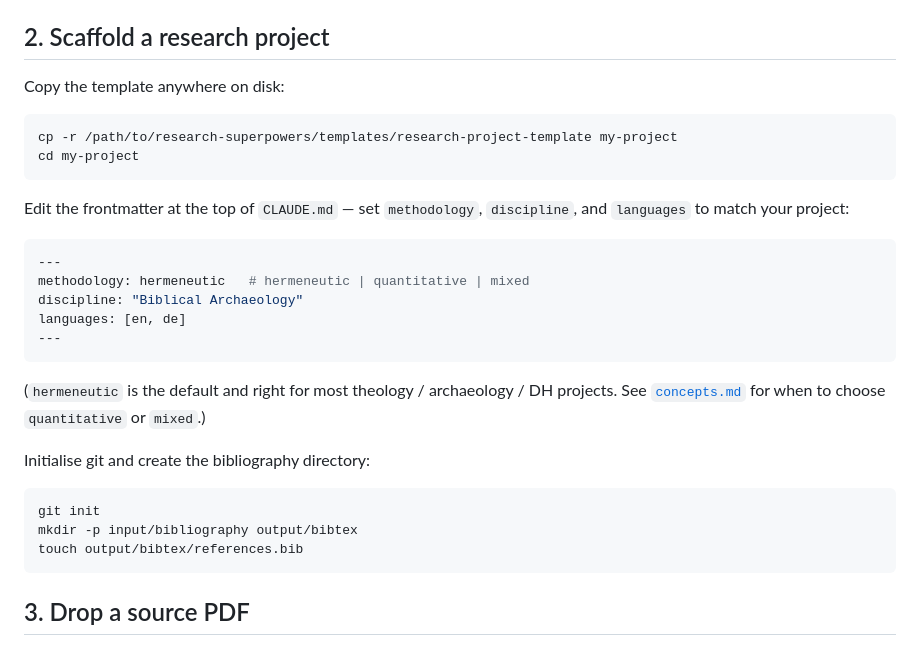
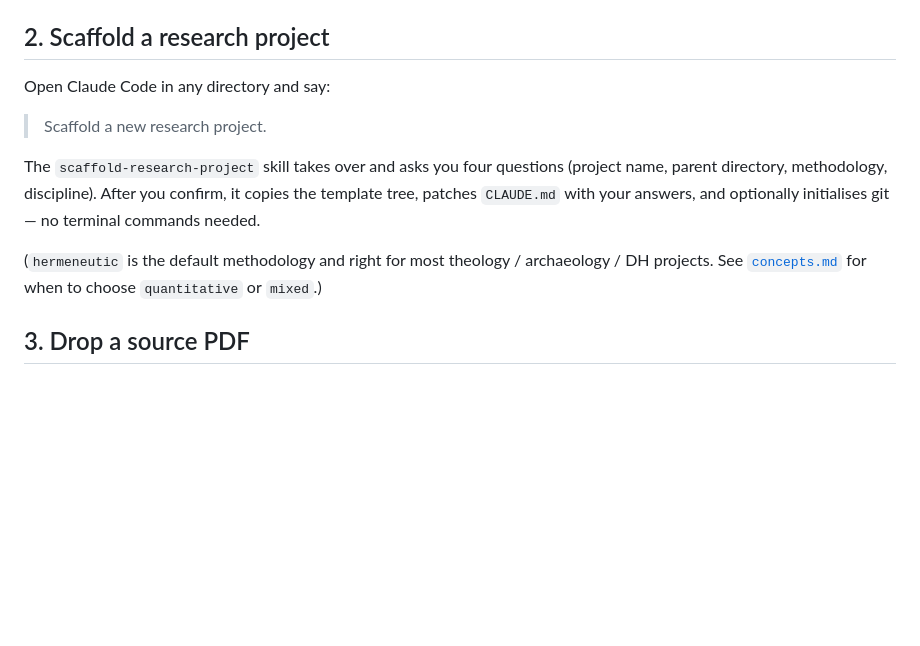
Before and after one commit to leiverkus/research-superpowers, a Markdown page: docs/quickstart.md, the part around the change. Drawn GitHub-style; blank space fills up the shorter version.

Commit message:
docs(quickstart): replace manual scaffold steps with skill invocation
The old Step 2 told users to `cp -r` the template, manually edit
CLAUDE.md frontmatter, and run git init. The scaffold-research-project
skill has handled all of this conversationally since v0.3 — no shell
needed. Update the step to reflect the actual current workflow.

Co-Authored-By: Claude Sonnet 4.6 <noreply@anthropic.com>

````diff
--- a/docs/quickstart.md
+++ b/docs/quickstart.md
@@ -35,32 +35,13 @@ Need more detail or hit a snag? See [`installation.md`](installation.md) — all
 
 ## 2. Scaffold a research project
 
-Copy the template anywhere on disk:
+Open Claude Code in any directory and say:
 
-```bash
-cp -r /path/to/research-superpowers/templates/research-project-template my-project
-cd my-project
-```
+> Scaffold a new research project.
 
-Edit the frontmatter at the top of `CLAUDE.md` — set `methodology`, `discipline`, and `languages` to match your project:
+The `scaffold-research-project` skill takes over and asks you four questions (project name, parent directory, methodology, discipline). After you confirm, it copies the template tree, patches `CLAUDE.md` with your answers, and optionally initialises git — no terminal commands needed.
 
-```yaml
----
-methodology: hermeneutic   # hermeneutic | quantitative | mixed
-discipline: "Biblical Archaeology"
-languages: [en, de]
----
-```
-
-(`hermeneutic` is the default and right for most theology / archaeology / DH projects. See [`concepts.md`](concepts.md) for when to choose `quantitative` or `mixed`.)
-
-Initialise git and create the bibliography directory:
-
-```bash
-git init
-mkdir -p input/bibliography output/bibtex
-touch output/bibtex/references.bib
-```
+(`hermeneutic` is the default methodology and right for most theology / archaeology / DH projects. See [`concepts.md`](concepts.md) for when to choose `quantitative` or `mixed`.)
 
 ## 3. Drop a source PDF
 
````
